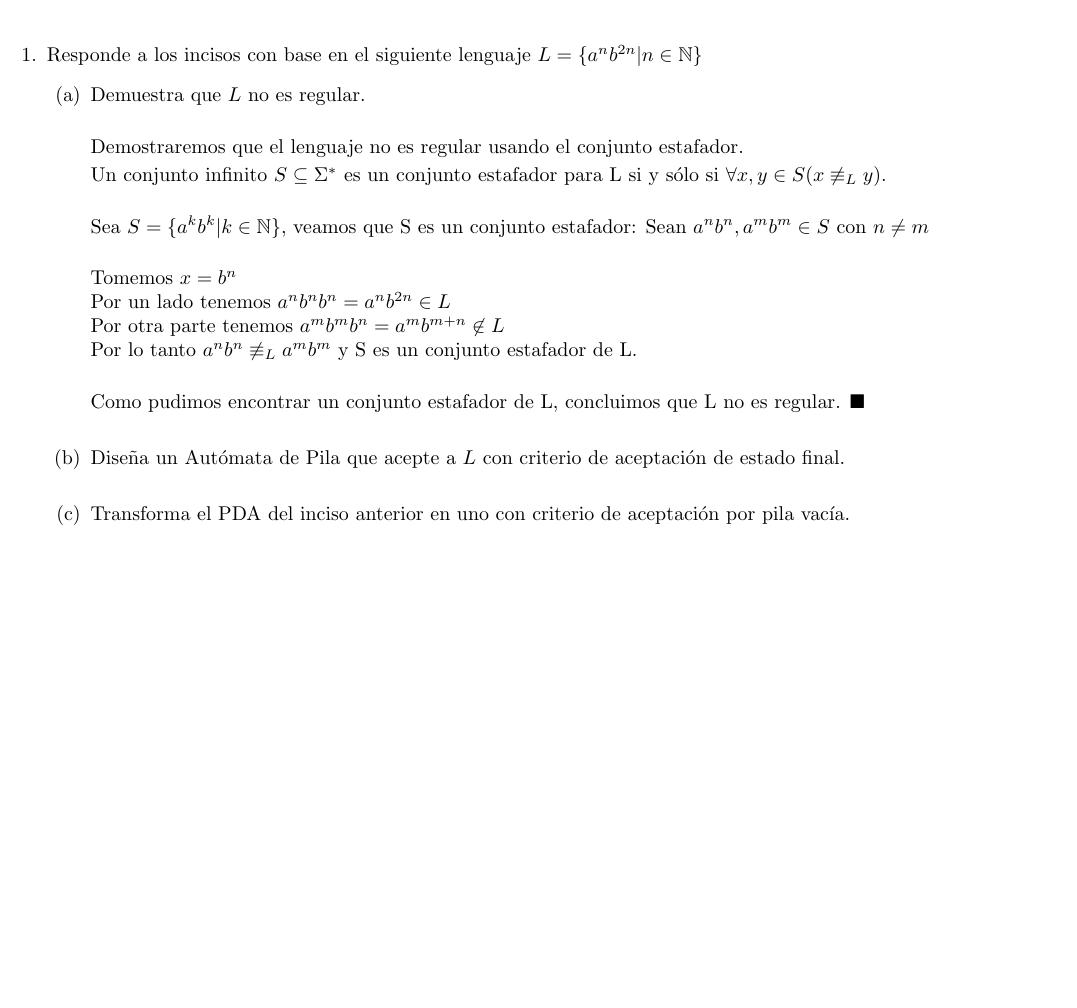
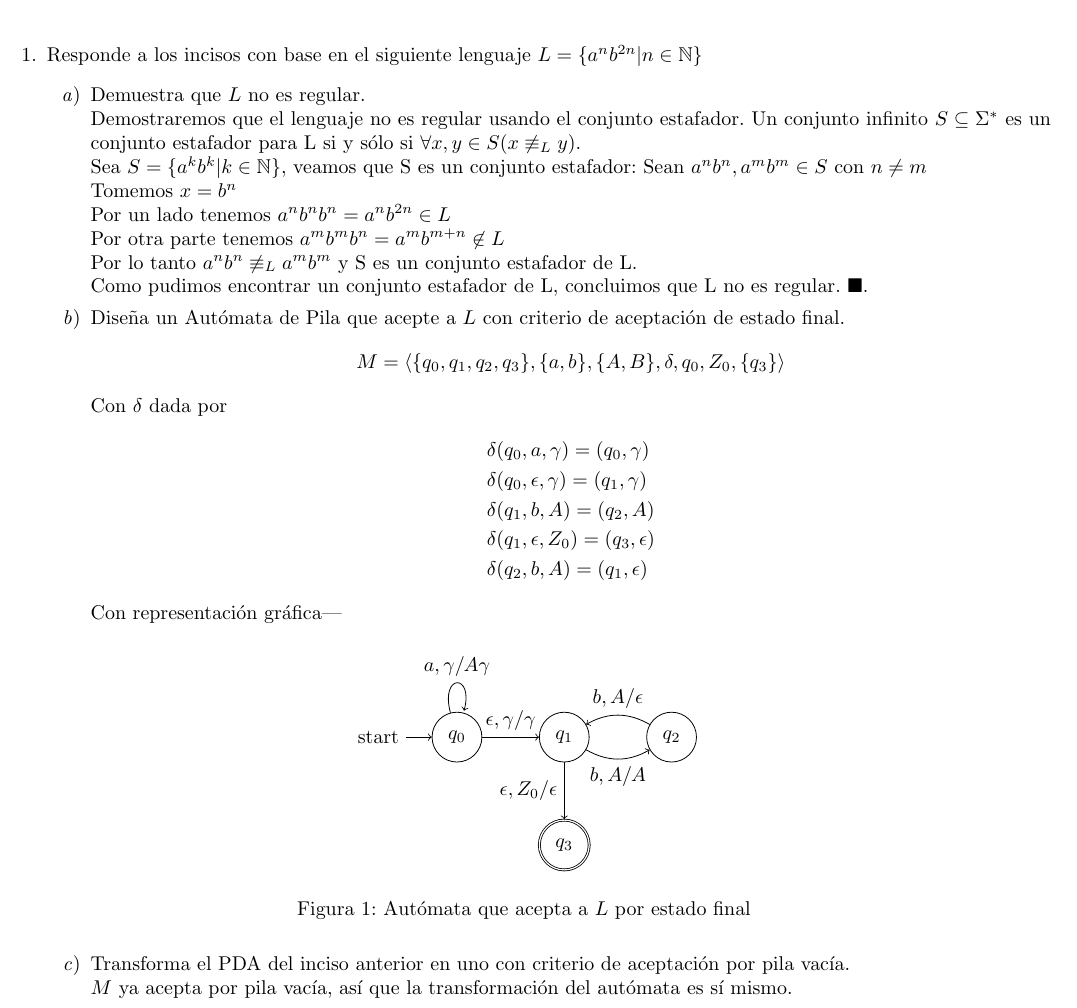
Before and after one commit to quantumautomatas/tarea9, a LaTeX problem sheet (tarea9.tex): part of the page, cut so that both start at the same text, the shorter picture padded with empty space. Compiled offline with pdfLaTeX.

Commit message:
Añadiendo automata

```diff
--- a/tarea9.tex
+++ b/tarea9.tex
@@ -2,7 +2,7 @@
 
 % formato
 \usepackage[margin = 1.5cm, letterpaper]{geometry}
-\usepackage[utf8]{inputenc}
+\usepackage[spanish,es-noshorthands]{babel}
 
 %tablas
 \usepackage{graphicx}
@@ -15,6 +15,10 @@
 
 % manejo de tablas
 \usepackage{float}
+
+% autómatas
+\usepackage{tikz}
+\usetikzlibrary{automata, positioning, arrows}
 
 \begin{document}
     \title{
@@ -35,33 +39,66 @@
 
     \begin{enumerate}
         \item {
-        Responde a los incisos con base en el siguiente lenguaje $L = \{a^nb^{2n} | n \in \mathbb{N}\}$
+        Responde a los incisos con base en el siguiente lenguaje $L =
+        \{a^nb^{2n} | n \in \mathbb{N}\}$
         \begin{enumerate}
         	\item {
         	Demuestra que $L$ no es regular.\\
-
-        	Demostraremos que el lenguaje no es regular usando el conjunto estafador.
-
-        	Un conjunto infinito $S \subseteq \Sigma^*$ es un conjunto estafador para L si y sólo si $\forall x,y \in S (x \not\equiv_L y)$.\\
-
-        	Sea $S = \{ a^kb^k | k \in \mathbb{N}\}$, veamos que S es un conjunto estafador: Sean $a^nb^n , a^mb^m \in S \ \text{con} \ n \neq m$\\
-
+            Demostraremos que el lenguaje no es regular usando el conjunto
+            estafador.
+            Un conjunto infinito $S \subseteq \Sigma^*$ es un conjunto estafador
+            para L si y sólo si $\forall x,y \in S (x \not\equiv_L y)$.\\
+            Sea $S = \{ a^kb^k | k \in \mathbb{N}\}$, veamos que S es un
+            conjunto estafador: Sean $a^nb^n , a^mb^m \in S \ \text{con} \ n
+            \neq m$\\
         	Tomemos $x = b^n$\\
         	Por un lado tenemos $ a^nb^nb^n = a^nb^{2n} \in L$\\
         	Por otra parte tenemos $a^mb^mb^n = a^mb^{m + n} \not \in L$\\
-        	Por lo tanto $a^nb^n \not\equiv_L a^mb^m$ y S es un conjunto estafador de L.\\
-
-        	Como pudimos encontrar un conjunto estafador de L, concluimos que L no es regular. $\blacksquare$\\
-
+            Por lo tanto $a^nb^n \not\equiv_L a^mb^m$ y S es un conjunto
+            estafador de L.\\
+            Como pudimos encontrar un conjunto estafador de L, concluimos que
+            L no es regular. $\blacksquare$.
         	}
         	\item{
-        	Diseña un Autómata de Pila que acepte a $L$ con criterio de aceptación de estado final.\\
+            Diseña un Autómata de Pila que acepte a $L$ con criterio de
+            aceptación de estado final.
+            \[M = \langle \{q_{0}, q_{1}, q_{2}, q_{3}\}, \{a, b\}, \{A, B\},
+            \delta, q_{0}, Z_{0}, \{q_{3}\}\rangle\]
+            Con $\delta$ dada por
+            \begin{align*}
+                &\delta(q_{0}, a, \gamma) = (q_{0}, \gamma) \\
+                &\delta(q_{0}, \epsilon, \gamma) = (q_{1}, \gamma) \\
+                &\delta(q_{1}, b, A) = (q_{2}, A) \\
+                &\delta(q_{1}, \epsilon, Z_{0}) = (q_{3}, \epsilon) \\
+                &\delta(q_{2}, b, A) = (q_{1}, \epsilon)
+            \end{align*}
+            Con representación gráfica|
+        	\begin{figure}[H]
+                \centering
+                \begin{tikzpicture}[auto]
+                    % estados del autómata
+                    \node [state, initial] (q0) {$q_{0}$};
+                    \node [state] (q1) [right=of q0] {$q_{1}$};
+                    \node [state] (q2) [right=of q1] {$q_{2}$};
+                    \node [state, accepting] (q3) [below=of q1] {$q_{3}$};
 
-
+                    % transiciones
+                    \path[->]
+                    (q0) edge [loop above] node {$a, \gamma / A\gamma$} (q0)
+                         edge node {$\epsilon, \gamma / \gamma$} (q1)
+                    (q1) edge [bend right] node [below] {$b, A / A$} (q2)
+                    (q1) edge node [left] {$\epsilon, Z_{0} / \epsilon$} (q3)
+                    (q2) edge [bend right] node [above] {$b, A / \epsilon$} (q1);
+                \end{tikzpicture}
+                \caption{Autómata que acepta a $L$ por estado final}
+                \label{fib:pda1}
+            \end{figure}
         	}
         	\item{
-        	Transforma el PDA del inciso anterior en uno con criterio de aceptación por pila vacía.
-
+            Transforma el PDA del inciso anterior en uno con criterio de
+            aceptación por pila vacía.\\
+            $M$ ya acepta por pila vacía, así que la transformación del autómata
+            es sí mismo.
         	}
         \end{enumerate}
     	}
```
Also changed, not shown: tarea9.pdf.
